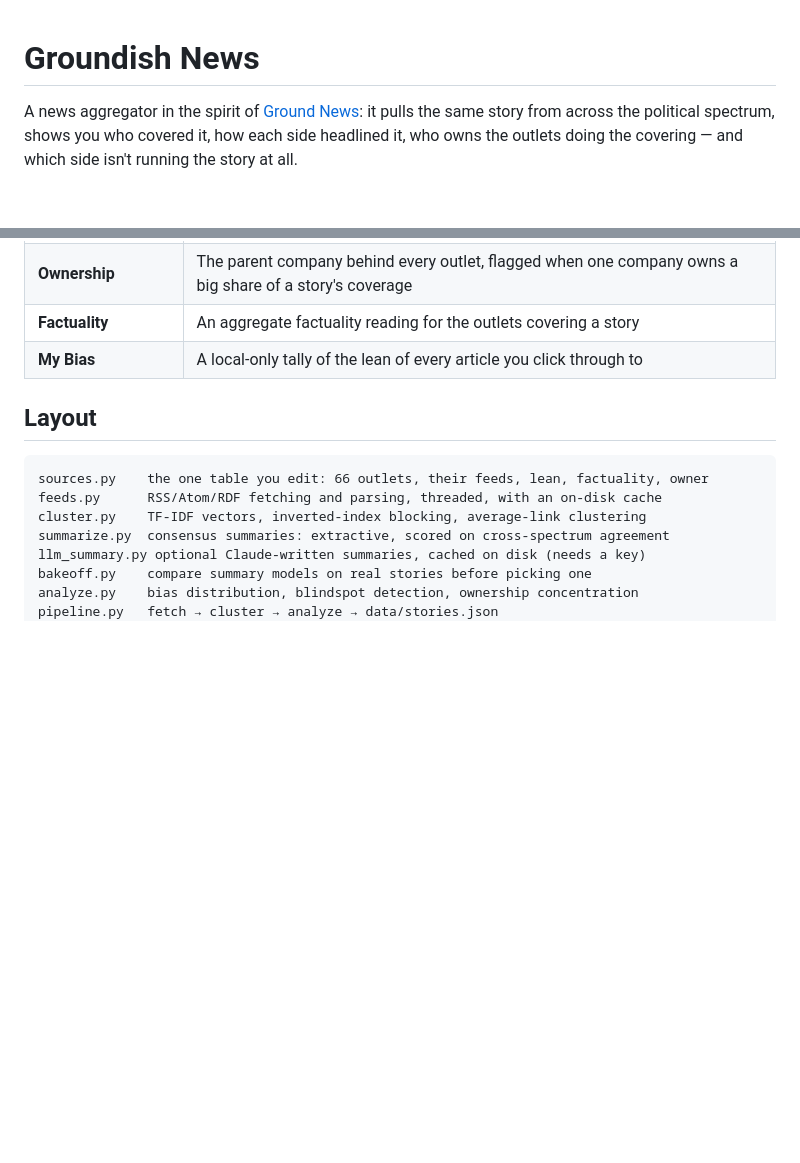
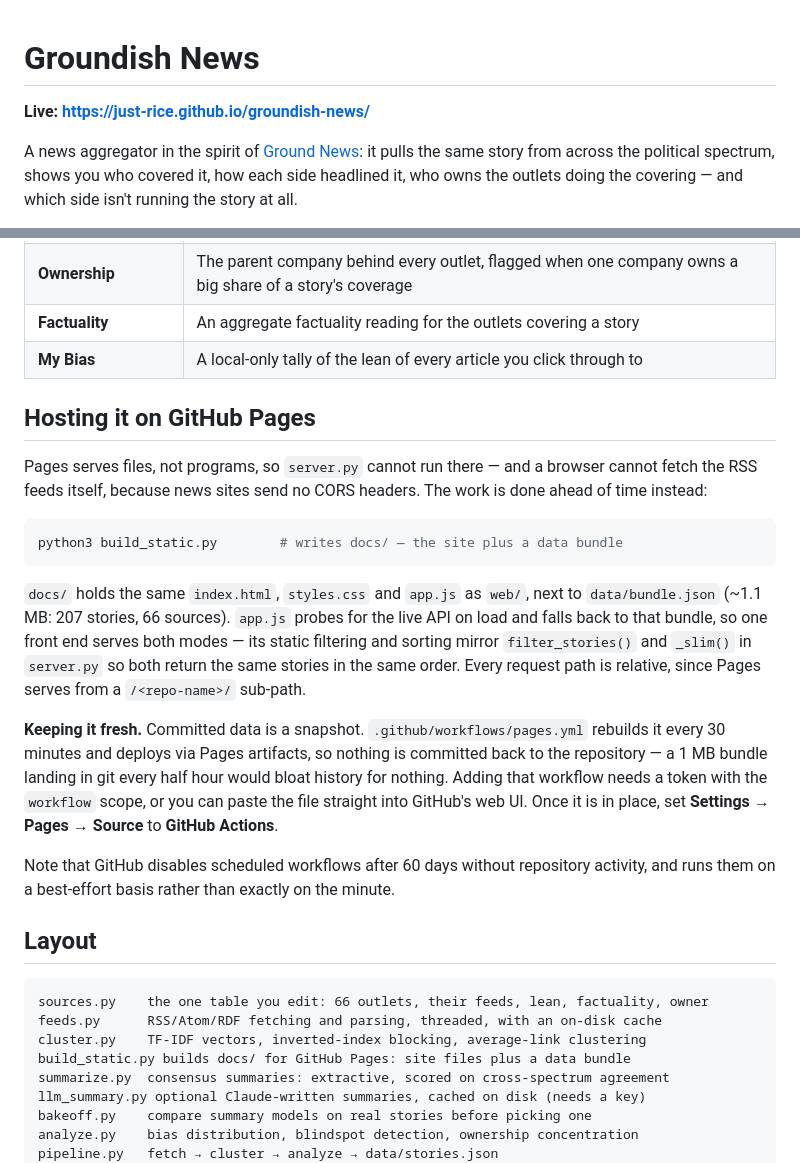
Before and after one commit to Just-Rice/groundish-news, a Markdown page: README.md, 2 parts joined by grey strips. GitHub-like rendering; blank space fills up the shorter version.

Commit message:
Document the GitHub Pages deployment
Co-Authored-By: Claude Opus 5 <noreply@anthropic.com>

````diff
--- a/README.md
+++ b/README.md
@@ -1,4 +1,6 @@
 # Groundish News
+
+**Live: https://just-rice.github.io/groundish-news/**
 
 A news aggregator in the spirit of [Ground News](https://ground.news): it pulls the
 same story from across the political spectrum, shows you who covered it, how each
@@ -29,12 +31,40 @@ from the **Refresh feeds** button.
 | **Factuality** | An aggregate factuality reading for the outlets covering a story |
 | **My Bias** | A local-only tally of the lean of every article you click through to |
 
+## Hosting it on GitHub Pages
+
+Pages serves files, not programs, so `server.py` cannot run there — and a browser
+cannot fetch the RSS feeds itself, because news sites send no CORS headers. The
+work is done ahead of time instead:
+
+```bash
+python3 build_static.py        # writes docs/ — the site plus a data bundle
+```
+
+`docs/` holds the same `index.html`, `styles.css` and `app.js` as `web/`, next to
+`data/bundle.json` (~1.1 MB: 207 stories, 66 sources). `app.js` probes for the
+live API on load and falls back to that bundle, so one front end serves both
+modes — its static filtering and sorting mirror `filter_stories()` and `_slim()`
+in `server.py` so both return the same stories in the same order. Every request
+path is relative, since Pages serves from a `/<repo-name>/` sub-path.
+
+**Keeping it fresh.** Committed data is a snapshot. `.github/workflows/pages.yml`
+rebuilds it every 30 minutes and deploys via Pages artifacts, so nothing is
+committed back to the repository — a 1 MB bundle landing in git every half hour
+would bloat history for nothing. Adding that workflow needs a token with the
+`workflow` scope, or you can paste the file straight into GitHub's web UI. Once
+it is in place, set **Settings → Pages → Source** to **GitHub Actions**.
+
+Note that GitHub disables scheduled workflows after 60 days without repository
+activity, and runs them on a best-effort basis rather than exactly on the minute.
+
 ## Layout
 
 ```
 sources.py    the one table you edit: 66 outlets, their feeds, lean, factuality, owner
 feeds.py      RSS/Atom/RDF fetching and parsing, threaded, with an on-disk cache
 cluster.py    TF-IDF vectors, inverted-index blocking, average-link clustering
+build_static.py builds docs/ for GitHub Pages: site files plus a data bundle
 summarize.py  consensus summaries: extractive, scored on cross-spectrum agreement
 llm_summary.py optional Claude-written summaries, cached on disk (needs a key)
 bakeoff.py    compare summary models on real stories before picking one
````
